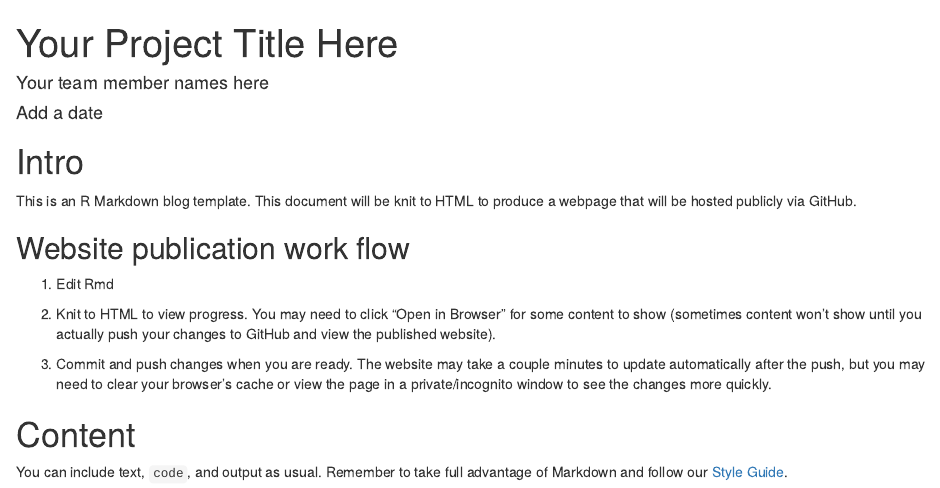
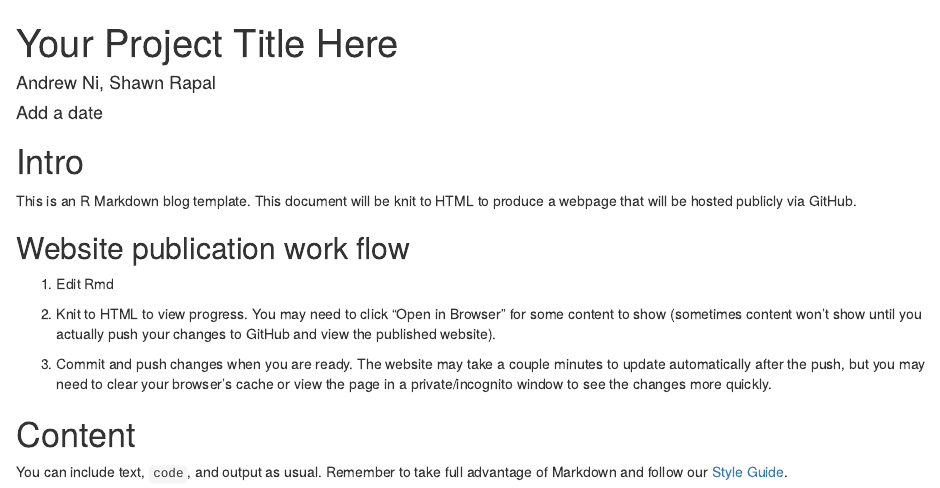
Before and after one commit to stat231-s23/blog2-shiny-wizards, an R Markdown document (index.Rmd): the page in a window 1100 px wide, from its top. Rendered offline with R 4.5, knitr and Pandoc, with nearby package versions; drawn as R Markdown's standard HTML page in place of the format the file asks for.

Commit message:
knit index.html

```diff
--- a/index.Rmd
+++ b/index.Rmd
@@ -1,6 +1,6 @@
 ---
 title: "Your Project Title Here"
-author: "Your team member names here"
+author: "Andrew Ni, Shawn Rapal"
 date: "Add a date"
 output:
   rmdformats::readthedown:
```
